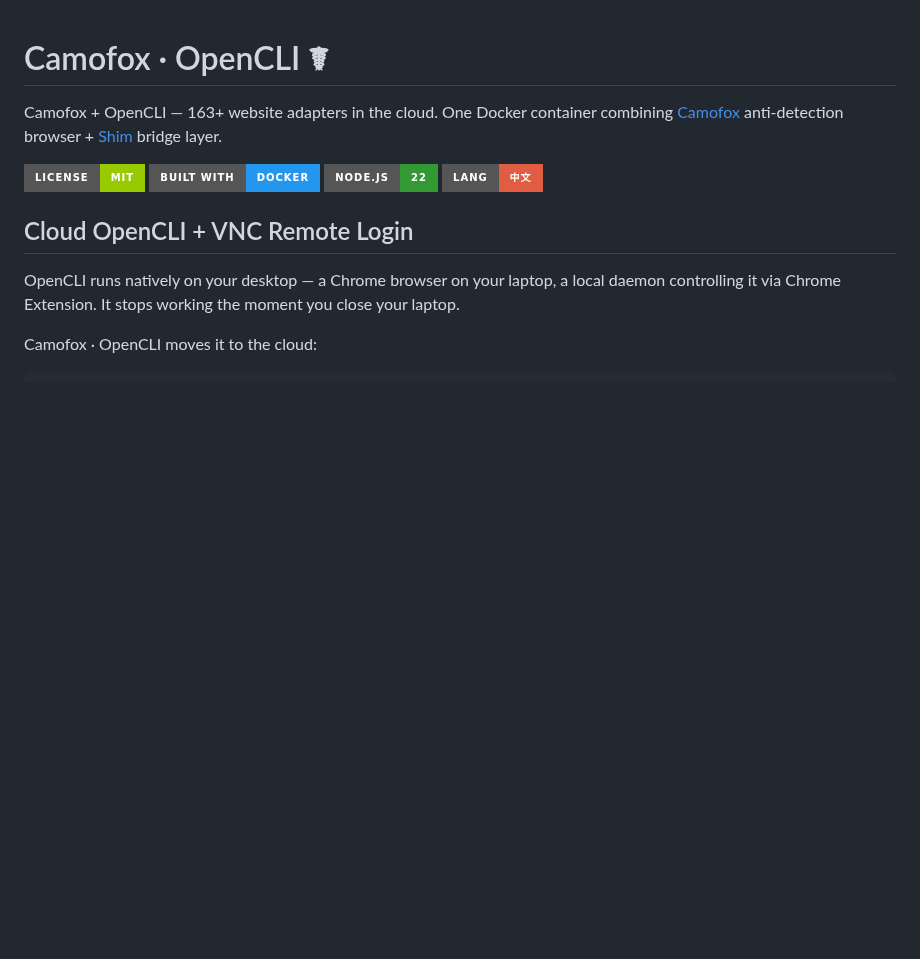
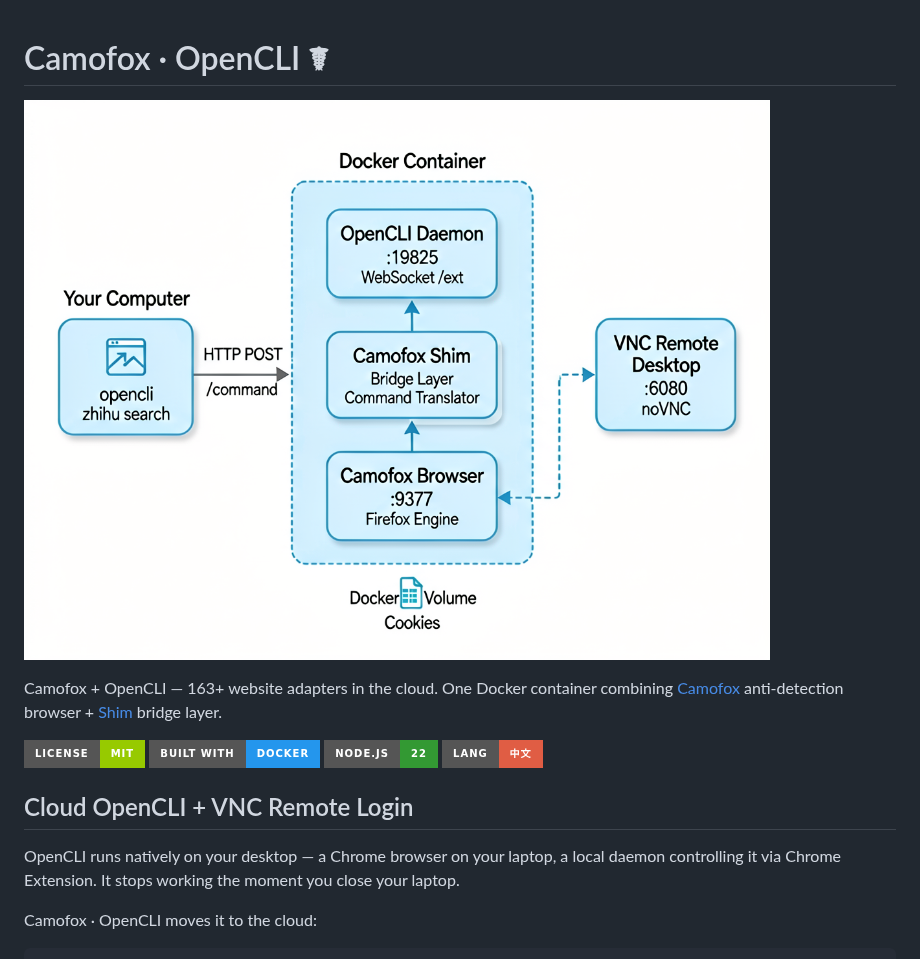
Before and after one commit to Fectivnfy112357/camofox-opencli, a Markdown page: README.md, the part around the change. GitHub-like rendering; pictures changed too: assets/architecture.png (added); badges without logos; blank space fills up the shorter version.

Commit message:
docs: add architecture banner to both READMEs

```diff
--- a/README.md
+++ b/README.md
@@ -1,4 +1,6 @@
 # Camofox · OpenCLI ☤
+
+![Architecture](assets/architecture.png)
 
 Camofox + OpenCLI — 163+ website adapters in the cloud. One Docker container combining [Camofox](https://github.com/jo-inc/camofox-browser) anti-detection browser + [Shim](https://github.com/Fectivnfy112357/camofox-shim) bridge layer.
 
```
Also changed, not shown: README.zh-CN.md (+2 -0 lines).
